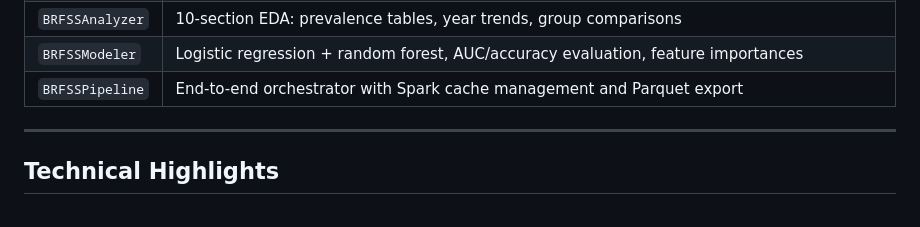
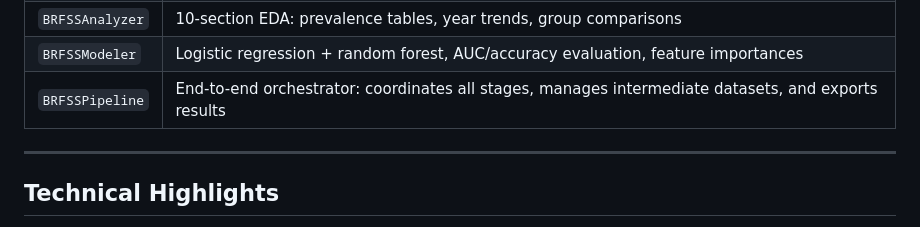
Before and after one commit to kevintan701/brfss-analysis, a Markdown page: README.md, the part around the change. Rendered like a GitHub page.

```diff
--- a/README.md
+++ b/README.md
@@ -33,7 +33,7 @@ BRFSSLoader → BRFSSCleaner → BRFSSEngineer → BRFSSAnalyzer → BRFSSModele
 | `BRFSSEngineer` | Binary outcome flags, composite lifestyle score (0–4), disease burden index, log transforms |
 | `BRFSSAnalyzer` | 10-section EDA: prevalence tables, year trends, group comparisons |
 | `BRFSSModeler` | Logistic regression + random forest, AUC/accuracy evaluation, feature importances |
-| `BRFSSPipeline` | End-to-end orchestrator with Spark cache management and Parquet export |
+| `BRFSSPipeline` | End-to-end orchestrator: coordinates all stages, manages intermediate datasets, and exports results |
 
 ---
 
```
